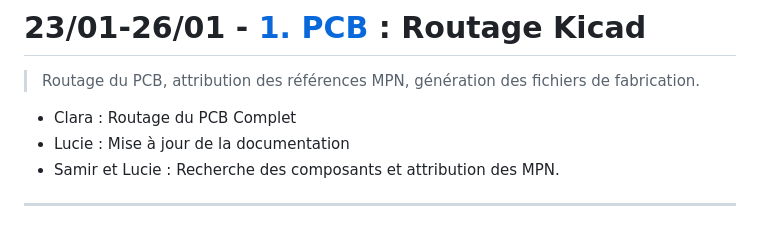
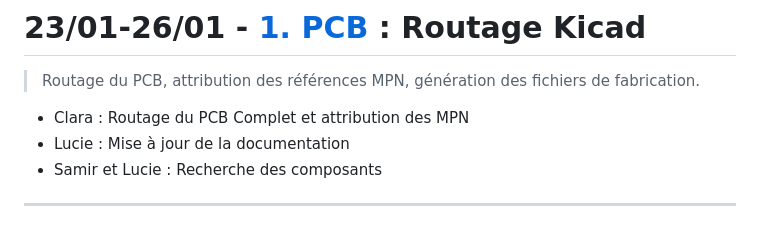
Before and after one commit to BNightymare/2526_B3_S6_Projet, a Markdown page: README.md, the part around the change. GitHub-like rendering.

```diff
--- a/README.md
+++ b/README.md
@@ -112,9 +112,9 @@ Clara : [Schéma complet KiCad](https://github.com/BNightymare/2526_B3_S6_Projet
 # 23/01-26/01 - [1. PCB](https://github.com/BNightymare/2526_B3_S6_Projet/tree/1.-PCB) : Routage Kicad
 > Routage du PCB, attribution des références MPN, génération des fichiers de fabrication.
 
-- Clara : Routage du PCB Complet
+- Clara : Routage du PCB Complet et attribution des MPN
 - Lucie : Mise à jour de la documentation
-- Samir et Lucie : Recherche des composants et attribution des MPN.
+- Samir et Lucie : Recherche des composants
 
 ---
 # 17/02- 3. Intégration mécanique : 3D et soudure
```
